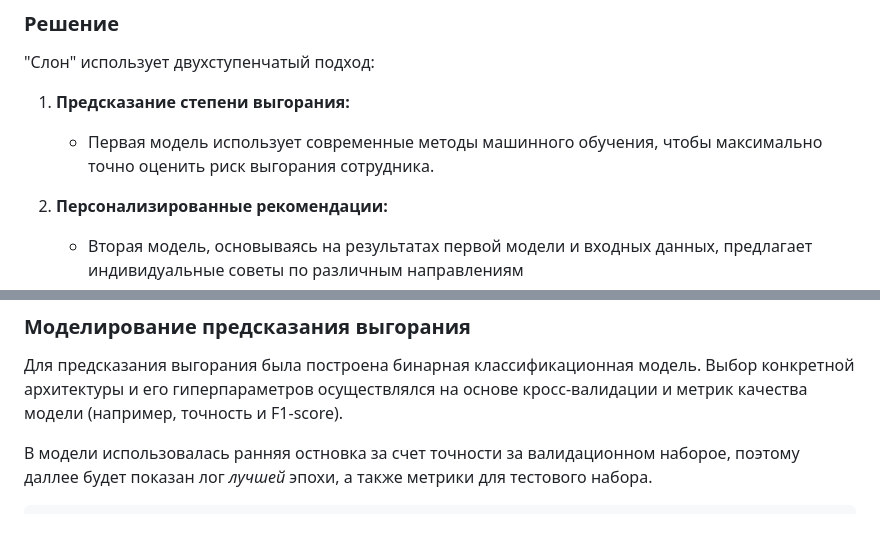
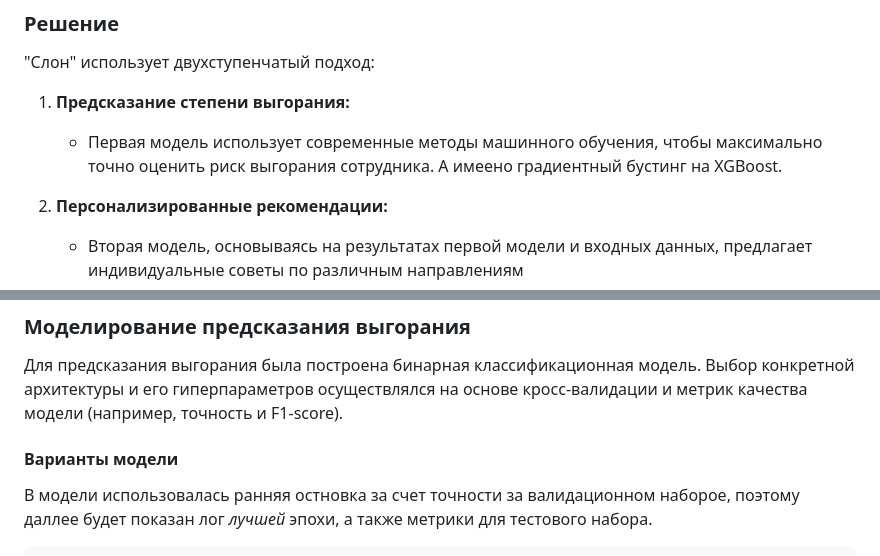
Before and after one commit to GeorgyNikolaev/Prediction-employee-burnout, a Markdown page: README.md, 2 parts joined by grey strips. Rendered like a GitHub page; blank space fills up the shorter version.

````diff
--- a/README.md
+++ b/README.md
@@ -19,7 +19,7 @@
 "Слон" использует двухступенчатый подход:
 
 1. **Предсказание степени выгорания:**
-   * Первая модель использует современные методы машинного обучения, чтобы максимально точно оценить риск выгорания сотрудника.
+   * Первая модель использует современные методы машинного обучения, чтобы максимально точно оценить риск выгорания сотрудника. А имеено градиентный бустинг на XGBoost.
 
 2. **Персонализированные рекомендации:**
    * Вторая модель, основываясь на результатах первой модели и входных данных, предлагает индивидуальные советы по различным направлениям
@@ -80,6 +80,8 @@ graph LR
 ### Моделирование предсказания выгорания
 Для предсказания выгорания была построена бинарная классификационная модель. Выбор конкретной архитектуры и его гиперпараметров осуществлялся на основе кросс-валидации и метрик качества модели (например, точность и F1-score).
 
+#### Варианты модели
+
 В модели использовалась ранняя остновка за счет точности за валидационном наборое, поэтому даллее будет показан лог *лучшей* эпохи, а также метрики для тестового набора.
 
 ```
````
